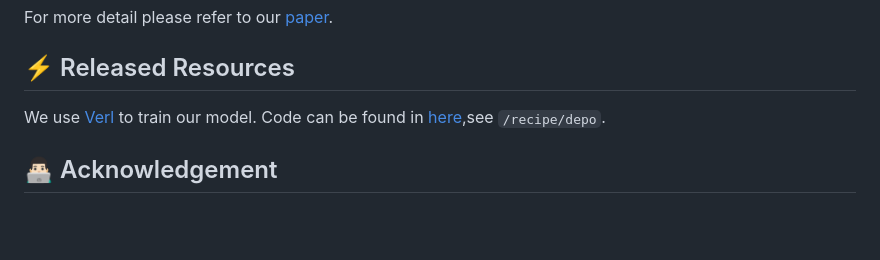
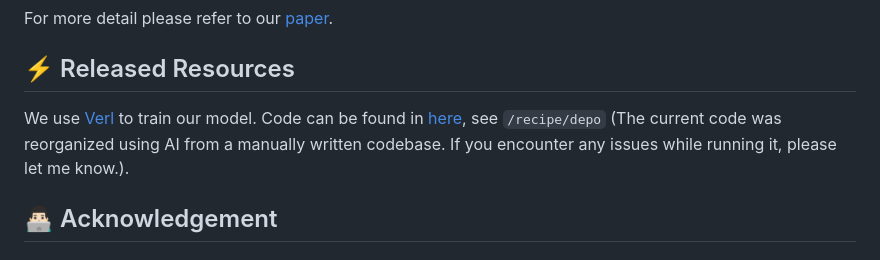
Before and after one commit to AIDC-AI/Marco-o1, a Markdown page: src/DEPO/README.md, the part around the change. Drawn GitHub-style; blank space fills up the shorter version.

```diff
--- a/src/DEPO/README.md
+++ b/src/DEPO/README.md
@@ -135,7 +135,7 @@ For more detail please refer to our [paper](https://arxiv.org/pdf/2602.06375).
 
 ## ⚡️ Released Resources
 
-We use [Verl](https://github.com/volcengine/verl) to train our model. Code can be found in [here](https://github.com/Sniper970119/DEPO),see `/recipe/depo`.
+We use [Verl](https://github.com/volcengine/verl) to train our model. Code can be found in [here](https://github.com/Sniper970119/DEPO), see `/recipe/depo` (The current code was reorganized using AI from a manually written codebase. If you encounter any issues while running it, please let me know.).
 
 
 
```
